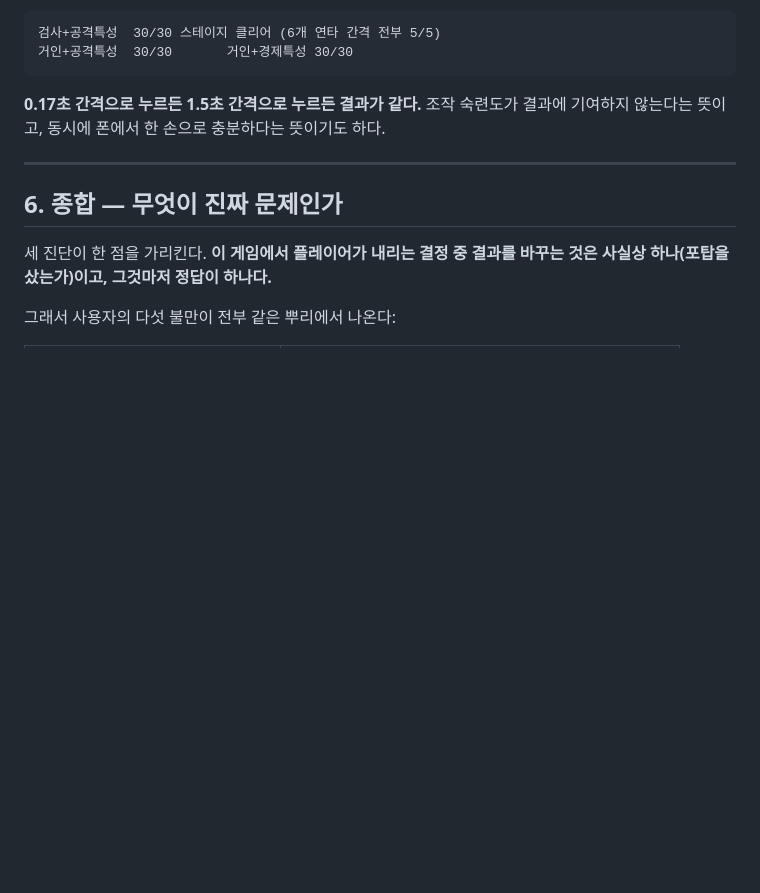
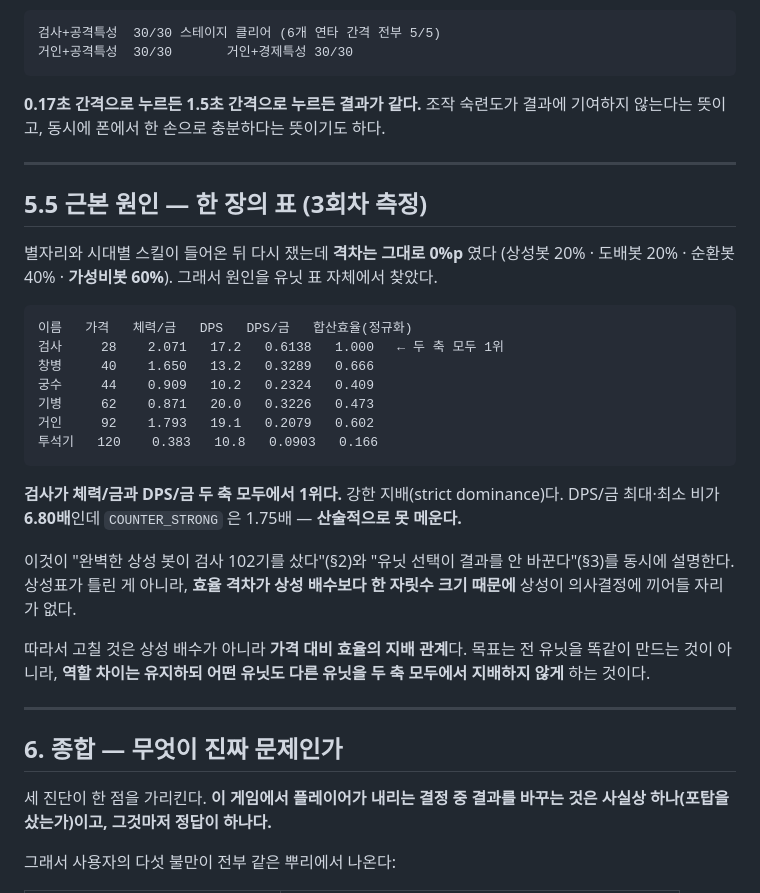
Before and after one commit to Roka-jsj/NHN-Game-x-AI-Hackathon, a Markdown page: docs/strategic-depth.md, the part around the change. Drawn GitHub-style; blank space fills up the shorter version.

Commit message:
진단 보강: 검사가 두 축 모두에서 지배한다 — 6.80배를 1.75배로 못 메운다
별자리·시대별 스킬이 들어온 뒤 격차를 다시 쟀는데 **그대로 0%p** 였다
(상성봇 20 · 도배봇 20 · 순환봇 40 · **가성비봇 60**). 신규 콘텐츠가
전략 깊이를 안 만든다는 뜻이라, 원인을 유닛 표 자체에서 찾았다.

    이름   가격   체력/금   DPS/금   합산효율
    검사     28    2.071   0.6138   1.000   ← 두 축 모두 1위
    창병     40    1.650   0.3289   0.666
    궁수     44    0.909   0.2324   0.409
    기병     62    0.871   0.3226   0.473
    거인     92    1.793   0.2079   0.602
    투석기   120    0.383   0.0903   0.166

**검사가 체력/금·DPS/금 두 축 모두 1위다** — 강한 지배다.
DPS/금 최대·최소 비 **6.80배** vs `COUNTER_STRONG` **1.75배**.
산술적으로 못 메운다.

이 한 줄이 앞선 두 발견을 동시에 설명한다: 완벽한 상성 봇이 검사 102기를
산 것도, 유닛 선택을 바꿔도 6전략이 동률인 것도, 효율 격차가 상성 배수보다
한 자릿수 크기 때문이다. **상성이 의사결정에 끼어들 자리가 없다.**

그래서 고칠 대상은 상성 배수가 아니라 **가격 대비 효율의 지배 관계**다.
전 유닛을 똑같이 만드는 것이 아니라, 역할 차이는 유지하되 어떤 유닛도
다른 유닛을 두 축 모두에서 지배하지 않게 만든다.

Co-Authored-By: Claude Opus 5 <noreply@anthropic.com>
Claude-Session: https://claude.ai/code/session_01XpFLUVDLZKpQDCc7Ro2ffu

````diff
--- a/docs/strategic-depth.md
+++ b/docs/strategic-depth.md
@@ -71,6 +71,36 @@
 
 ---
 
+## 5.5 근본 원인 — 한 장의 표 (3회차 측정)
+
+별자리와 시대별 스킬이 들어온 뒤 다시 쟀는데 **격차는 그대로 0%p** 였다
+(상성봇 20% · 도배봇 20% · 순환봇 40% · **가성비봇 60%**).
+그래서 원인을 유닛 표 자체에서 찾았다.
+
+```
+이름   가격   체력/금   DPS   DPS/금   합산효율(정규화)
+검사     28    2.071   17.2   0.6138   1.000   ← 두 축 모두 1위
+창병     40    1.650   13.2   0.3289   0.666
+궁수     44    0.909   10.2   0.2324   0.409
+기병     62    0.871   20.0   0.3226   0.473
+거인     92    1.793   19.1   0.2079   0.602
+투석기   120    0.383   10.8   0.0903   0.166
+```
+
+**검사가 체력/금과 DPS/금 두 축 모두에서 1위다.** 강한 지배(strict dominance)다.
+DPS/금 최대·최소 비가 **6.80배**인데 `COUNTER_STRONG` 은 1.75배 —
+**산술적으로 못 메운다.**
+
+이것이 "완벽한 상성 봇이 검사 102기를 샀다"(§2)와 "유닛 선택이 결과를 안
+바꾼다"(§3)를 동시에 설명한다. 상성표가 틀린 게 아니라, **효율 격차가 상성
+배수보다 한 자릿수 크기 때문에** 상성이 의사결정에 끼어들 자리가 없다.
+
+따라서 고칠 것은 상성 배수가 아니라 **가격 대비 효율의 지배 관계**다.
+목표는 전 유닛을 똑같이 만드는 것이 아니라, **역할 차이는 유지하되 어떤
+유닛도 다른 유닛을 두 축 모두에서 지배하지 않게** 하는 것이다.
+
+---
+
 ## 6. 종합 — 무엇이 진짜 문제인가
 
 세 진단이 한 점을 가리킨다. **이 게임에서 플레이어가 내리는 결정 중 결과를
````
